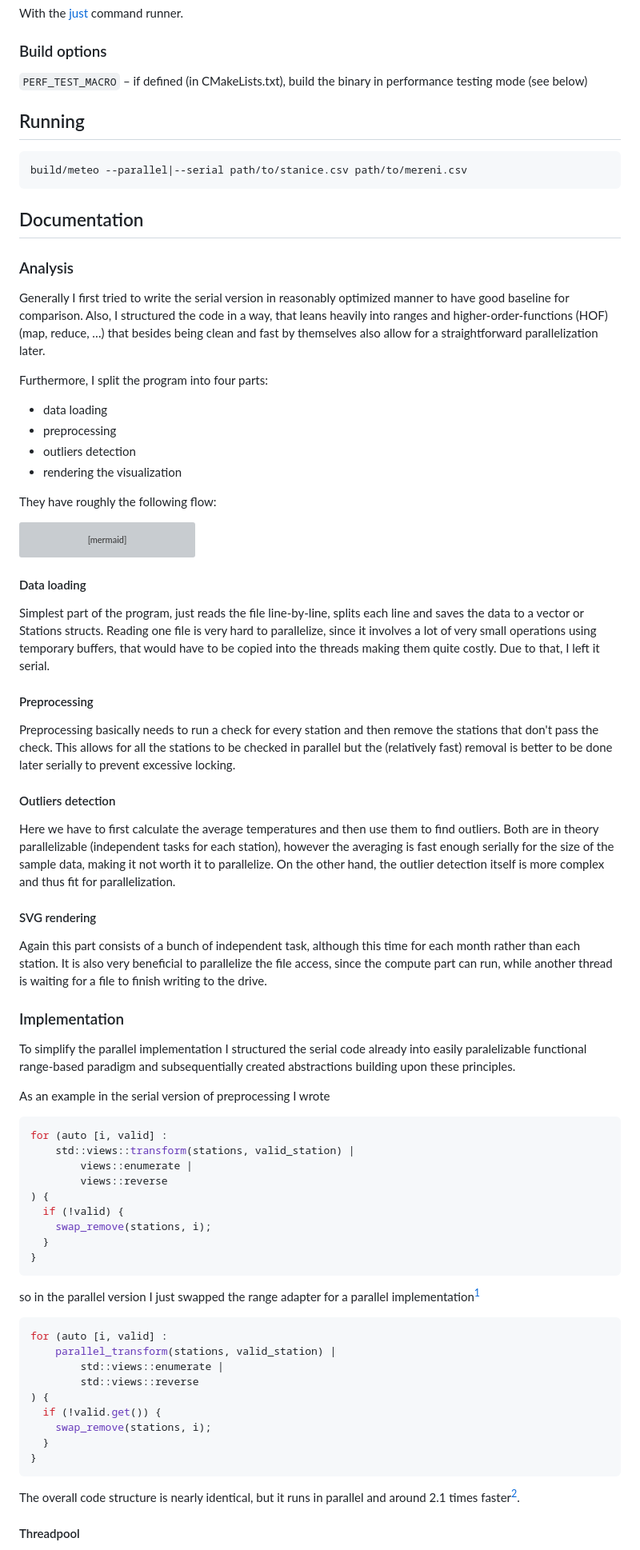
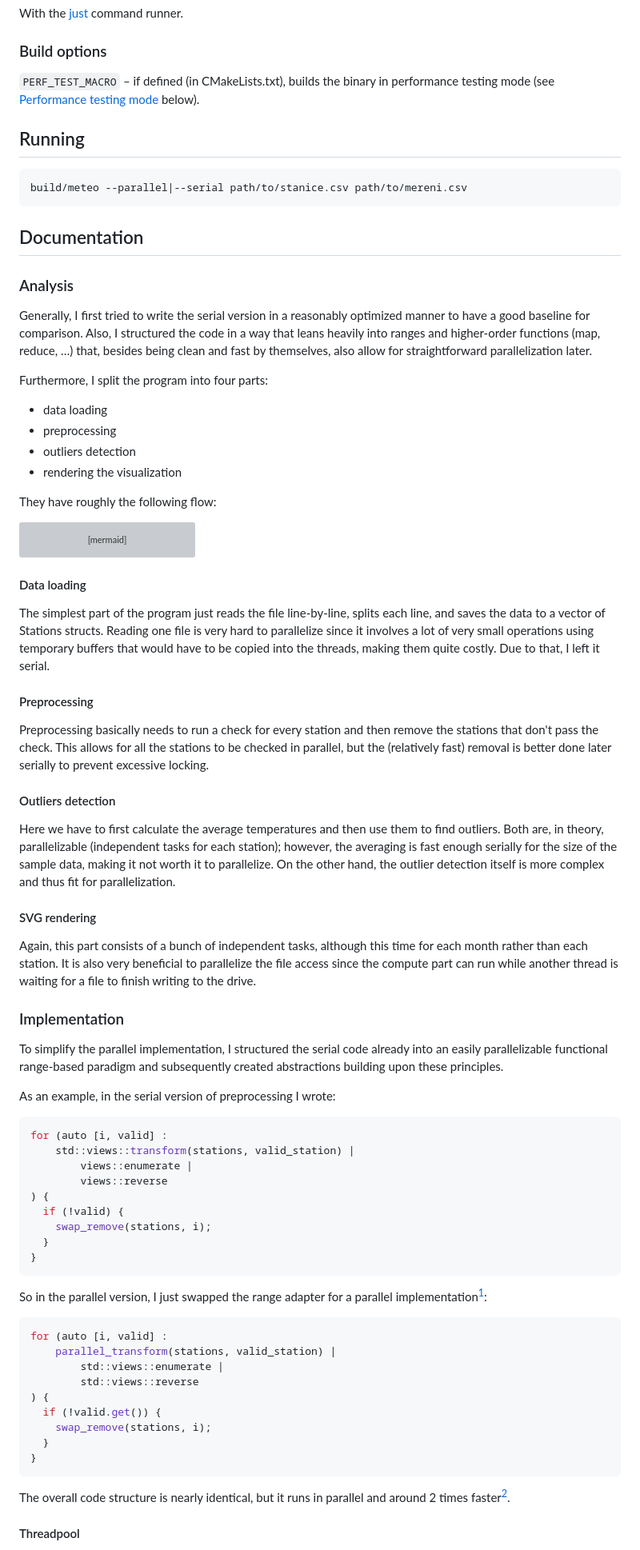
Before and after one commit to Maneren/KIV-UPP, a Markdown page: sem01/README.md, the part around the change printed below. Shown: that part at 80% size. Drawn GitHub-style; grey boxes are pictures that could not be loaded.

Commit message:
sem01: cleanup docs

````diff
--- a/sem01/README.md
+++ b/sem01/README.md
@@ -18,8 +18,9 @@ With the [just](https://github.com/casey/just) command runner.
 
 ### Build options
 
-`PERF_TEST_MACRO` – if defined (in CMakeLists.txt), build the binary in
-performance testing mode (see below)
+`PERF_TEST_MACRO` – if defined (in CMakeLists.txt), builds the binary in
+performance testing mode (see [Performance testing mode](#performance-testing-mode)
+below).
 
 ## Running
 
@@ -31,11 +32,11 @@ build/meteo --parallel|--serial path/to/stanice.csv path/to/mereni.csv
 
 ### Analysis
 
-Generally I first tried to write the serial version in reasonably optimized
-manner to have good baseline for comparison. Also, I structured the code in
-a way, that leans heavily into ranges and higher-order-functions (HOF) (map,
-reduce, …) that besides being clean and fast by themselves also allow for
-a straightforward parallelization later.
+Generally, I first tried to write the serial version in a reasonably optimized
+manner to have a good baseline for comparison. Also, I structured the code in
+a way that leans heavily into ranges and higher-order functions (map, reduce, …)
+that, besides being clean and fast by themselves, also allow for straightforward
+parallelization later.
 
 Furthermore, I split the program into four parts:
 
@@ -112,41 +113,41 @@ stateDiagram-v2
 
 #### Data loading
 
-Simplest part of the program, just reads the file line-by-line, splits each line
-and saves the data to a vector or Stations structs. Reading one file is very
-hard to parallelize, since it involves a lot of very small operations using
-temporary buffers, that would have to be copied into the threads making them
+The simplest part of the program just reads the file line-by-line, splits each
+line, and saves the data to a vector of Stations structs. Reading one file is
+very hard to parallelize since it involves a lot of very small operations using
+temporary buffers that would have to be copied into the threads, making them
 quite costly. Due to that, I left it serial.
 
 #### Preprocessing
 
 Preprocessing basically needs to run a check for every station and then remove
-the stations that don't pass the check. This allows for all the stations to
-be checked in parallel but the (relatively fast) removal is better to be done
-later serially to prevent excessive locking.
+the stations that don't pass the check. This allows for all the stations to be
+checked in parallel, but the (relatively fast) removal is better done later
+serially to prevent excessive locking.
 
 #### Outliers detection
 
 Here we have to first calculate the average temperatures and then use them to
-find outliers. Both are in theory parallelizable (independent tasks for each
-station), however the averaging is fast enough serially for the size of the
+find outliers. Both are, in theory, parallelizable (independent tasks for each
+station); however, the averaging is fast enough serially for the size of the
 sample data, making it not worth it to parallelize. On the other hand, the
 outlier detection itself is more complex and thus fit for parallelization.
 
 #### SVG rendering
 
-Again this part consists of a bunch of independent task, although this time for
-each month rather than each station. It is also very beneficial to parallelize
-the file access, since the compute part can run, while another thread is waiting
-for a file to finish writing to the drive.
+Again, this part consists of a bunch of independent tasks, although this time
+for each month rather than each station. It is also very beneficial to
+parallelize the file access since the compute part can run while another thread
+is waiting for a file to finish writing to the drive.
 
 ### Implementation
 
-To simplify the parallel implementation I structured the serial code already
-into easily paralelizable functional range-based paradigm and subsequentially
+To simplify the parallel implementation, I structured the serial code already
+into an easily parallelizable functional range-based paradigm and subsequently
 created abstractions building upon these principles.
 
-As an example in the serial version of preprocessing I wrote
+As an example, in the serial version of preprocessing I wrote:
 
 ```cpp
 for (auto [i, valid] :
@@ -160,8 +161,8 @@ for (auto [i, valid] :
 }
 ```
 
-so in the parallel version I just swapped the range adapter for a parallel
-implementation[^standard]
+So in the parallel version, I just swapped the range adapter for a parallel
+implementation[^standard]:
 
 ```cpp
 for (auto [i, valid] :
@@ -175,8 +176,8 @@ for (auto [i, valid] :
 }
 ```
 
-The overall code structure is nearly identical, but it runs in parallel and
-around 2.1 times faster[^laptop].
+The overall code structure is nearly identical, but it runs in parallel
+and around 2 times faster[^laptop].
 
 #### Threadpool
 
````
Also changed, not shown: other parts of sem01/README.md (+26 -28 lines).
